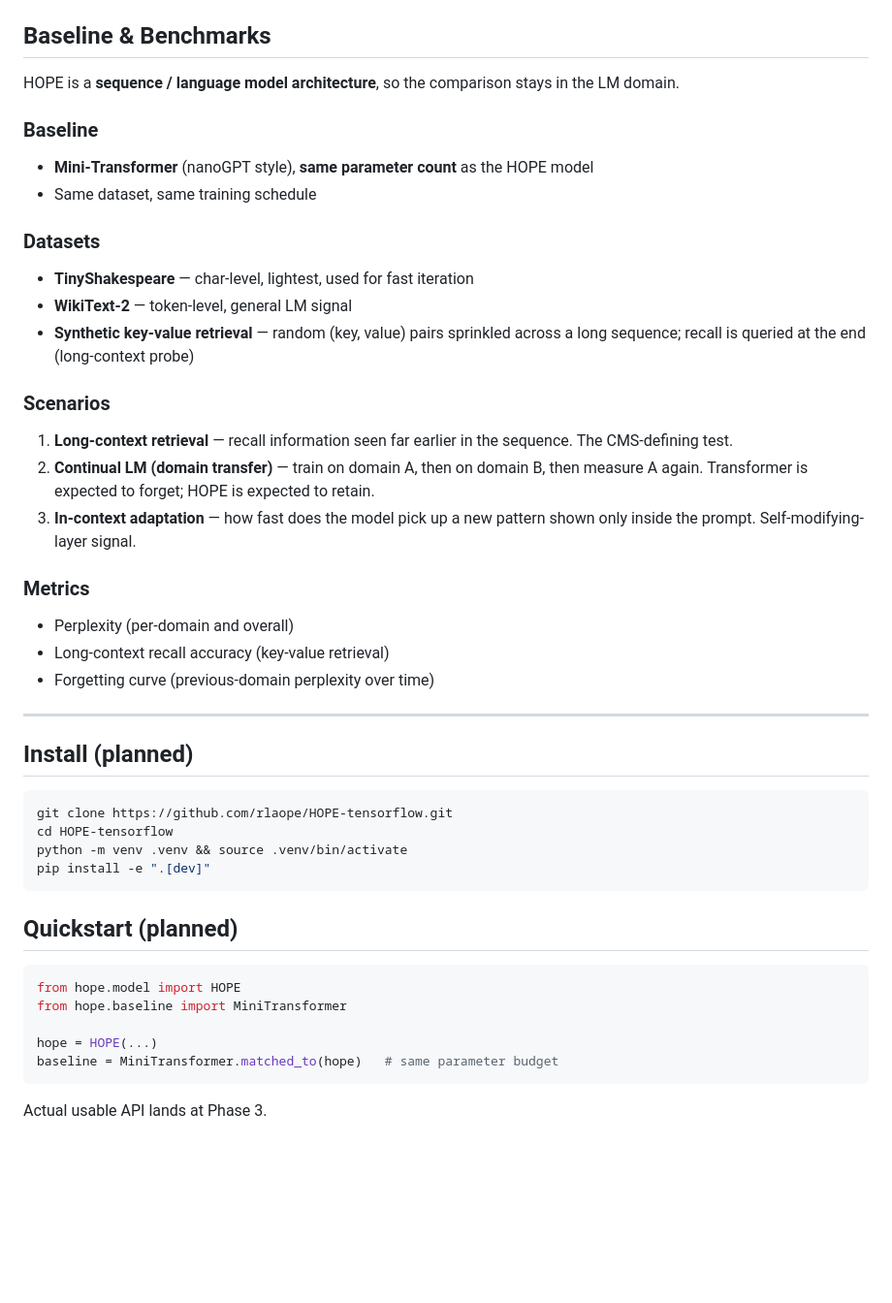
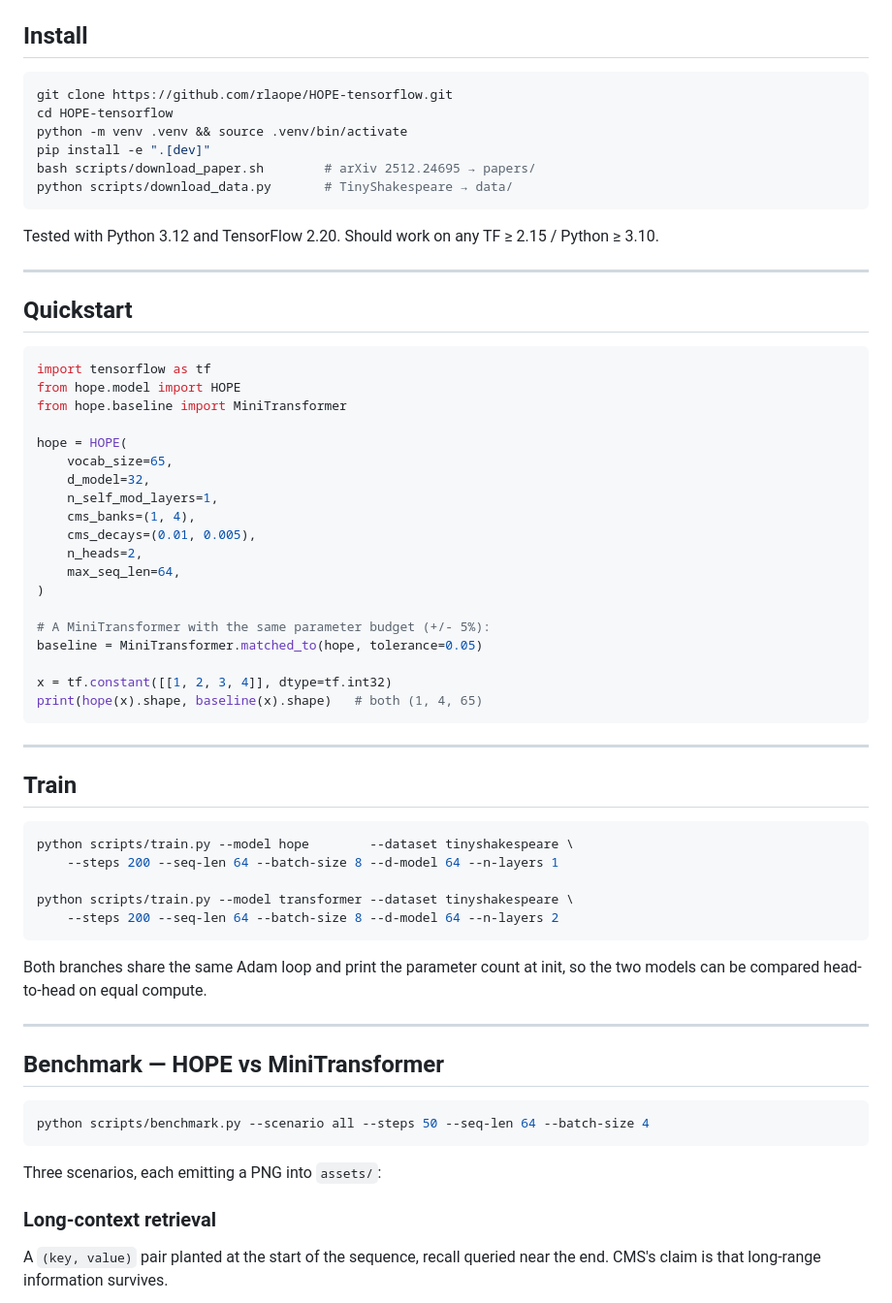
Before and after one commit to rlaope/HOPE-tensorflow, a Markdown page: README.md, the part around one of its changes. Shown at 97% size. GitHub-like rendering; blank space fills up the shorter version.

````diff
--- a/README.md
+++ b/README.md
@@ -50,45 +19,67 @@ No external ML libraries (transformers, flax, pytorch, ...). Pure TF / Keras.
-## Baseline & Benchmarks
-
-HOPE is a **sequence / language model architecture**, so the comparison stays in the LM domain.
-
-### Baseline
-- **Mini-Transformer** (nanoGPT style), **same parameter count** as the HOPE model
-- Same dataset, same training schedule
-
-### Datasets
-- **TinyShakespeare** — char-level, lightest, used for fast iteration
-- **WikiText-2** — token-level, general LM signal
-- **Synthetic key-value retrieval** — random (key, value) pairs sprinkled across a long sequence; recall is queried at the end (long-context probe)
-
-### Scenarios
-1. **Long-context retrieval** — recall information seen far earlier in the sequence. The CMS-defining test.
-2. **Continual LM (domain transfer)** — train on domain A, then on domain B, then measure A again. Transformer is expected to forget; HOPE is expected to retain.
-3. **In-context adaptation** — how fast does the model pick up a new pattern shown only inside the prompt. Self-modifying-layer signal.
-
-### Metrics
-- Perplexity (per-domain and overall)
-- Long-context recall accuracy (key-value retrieval)
-- Forgetting curve (previous-domain perplexity over time)
-
----
-
-## Install (planned)
+## Install
 
 ```bash
 git clone https://github.com/rlaope/HOPE-tensorflow.git
 cd HOPE-tensorflow
 python -m venv .venv && source .venv/bin/activate
 pip install -e ".[dev]"
+bash scripts/download_paper.sh        # arXiv 2512.24695 → papers/
+python scripts/download_data.py       # TinyShakespeare → data/
 ```
 
-## Quickstart (planned)
+Tested with Python 3.12 and TensorFlow 2.20. Should work on any TF ≥ 2.15 / Python ≥ 3.10.
+
+---
+
+## Quickstart
 
 ```python
+import tensorflow as tf
 from hope.model import HOPE
 from hope.baseline import MiniTransformer
 
-hope = HOPE(...)
-baseline = MiniTransformer.matched_to(hope)   # same parameter budget
+hope = HOPE(
+    vocab_size=65,
+    d_model=32,
+    n_self_mod_layers=1,
+    cms_banks=(1, 4),
+    cms_decays=(0.01, 0.005),
+    n_heads=2,
+    max_seq_len=64,
+)
+
+# A MiniTransformer with the same parameter budget (+/- 5%):
+baseline = MiniTransformer.matched_to(hope, tolerance=0.05)
+
+x = tf.constant([[1, 2, 3, 4]], dtype=tf.int32)
+print(hope(x).shape, baseline(x).shape)   # both (1, 4, 65)
 ```
 
-Actual usable API lands at Phase 3.
+---
+
+## Train
+
+```bash
+python scripts/train.py --model hope        --dataset tinyshakespeare \
+    --steps 200 --seq-len 64 --batch-size 8 --d-model 64 --n-layers 1
+
+python scripts/train.py --model transformer --dataset tinyshakespeare \
+    --steps 200 --seq-len 64 --batch-size 8 --d-model 64 --n-layers 2
+```
+
+Both branches share the same Adam loop and print the parameter count at init, so the two models can be compared head-to-head on equal compute.
+
+---
+
+## Benchmark — HOPE vs MiniTransformer
+
+```bash
+python scripts/benchmark.py --scenario all --steps 50 --seq-len 64 --batch-size 4
+```
+
+Three scenarios, each emitting a PNG into `assets/`:
+
+### Long-context retrieval
+
+A `(key, value)` pair planted at the start of the sequence, recall queried near the end. CMS's claim is that long-range information survives.
+
````
Also changed, not shown: other parts of README.md (+63 -50 lines).
